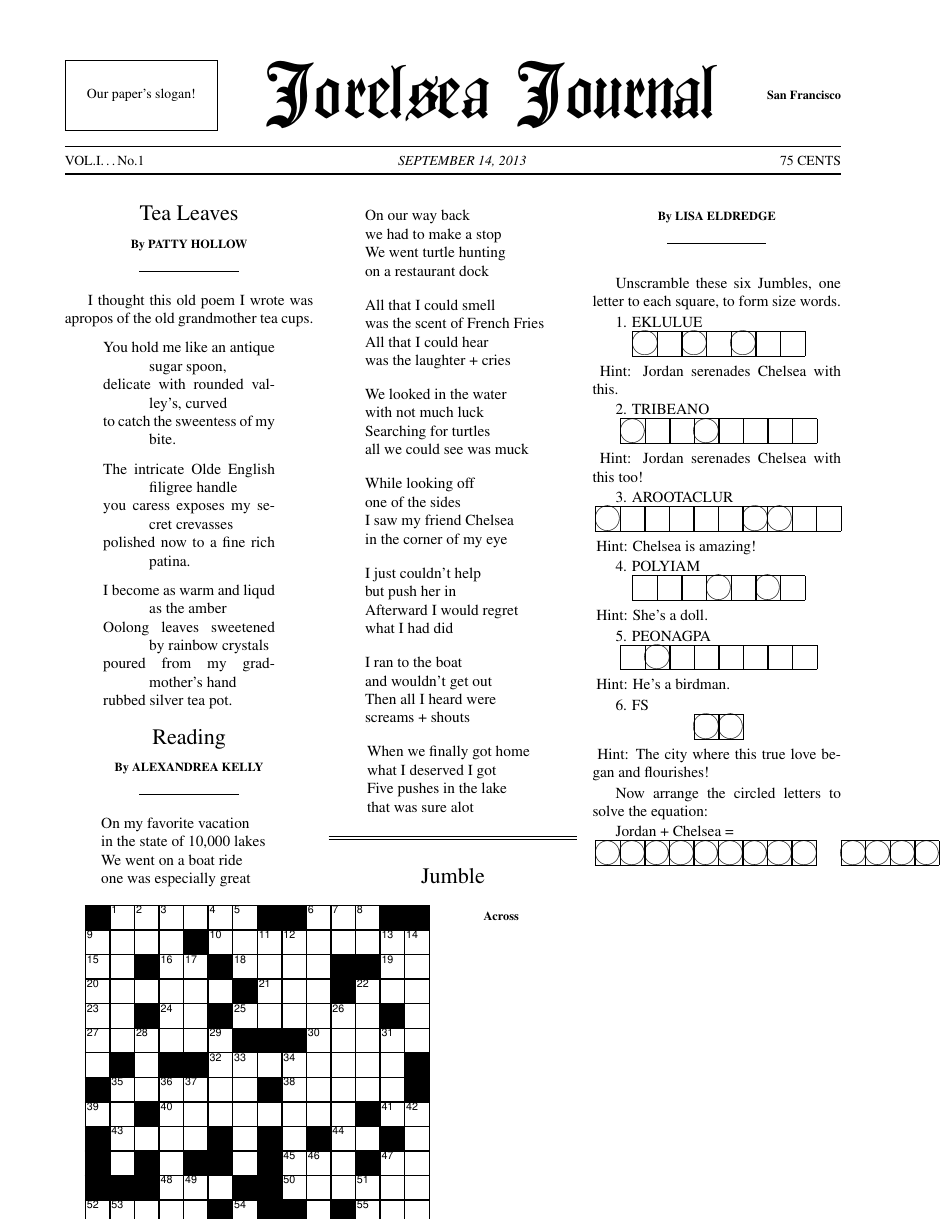
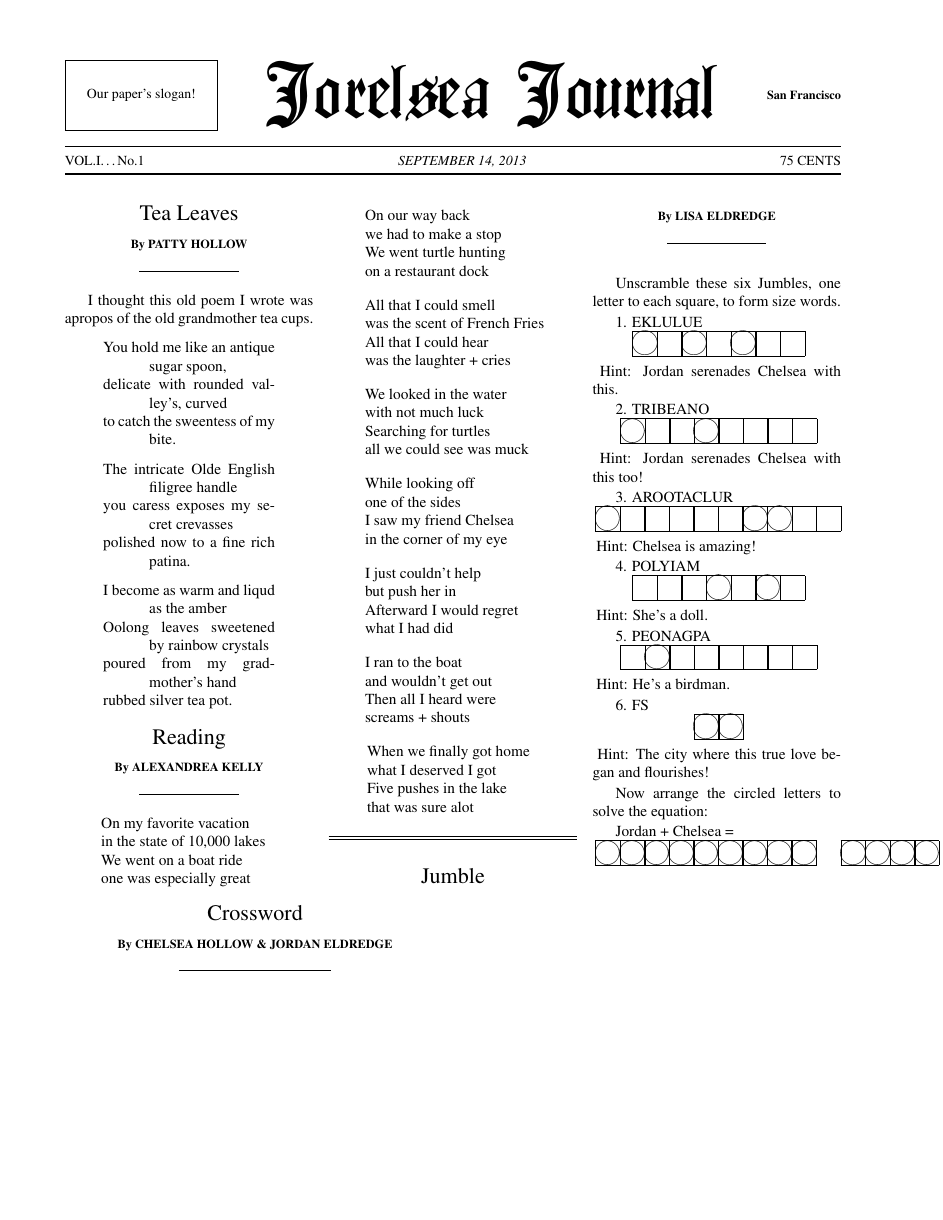
Before and after one commit to captbaritone/wedding-newspaper, a LaTeX document (paper.tex): page 1 of 2 before the commit and page 1 of 3 after it. Compiled offline with pdfLaTeX.

Commit message:
Add tile to crossword

```diff
--- a/paper.tex
+++ b/paper.tex
@@ -47,6 +47,7 @@
 
 % Crossword puzzle
 \begin{multicols}{2}{
+    \byline{\Large Crossword}{Chelsea Hollow \& Jordan Eldredge}
     \input{includes/crossword_puzzle.tex}
     \input{includes/crossword_clues.tex}
     }
```
